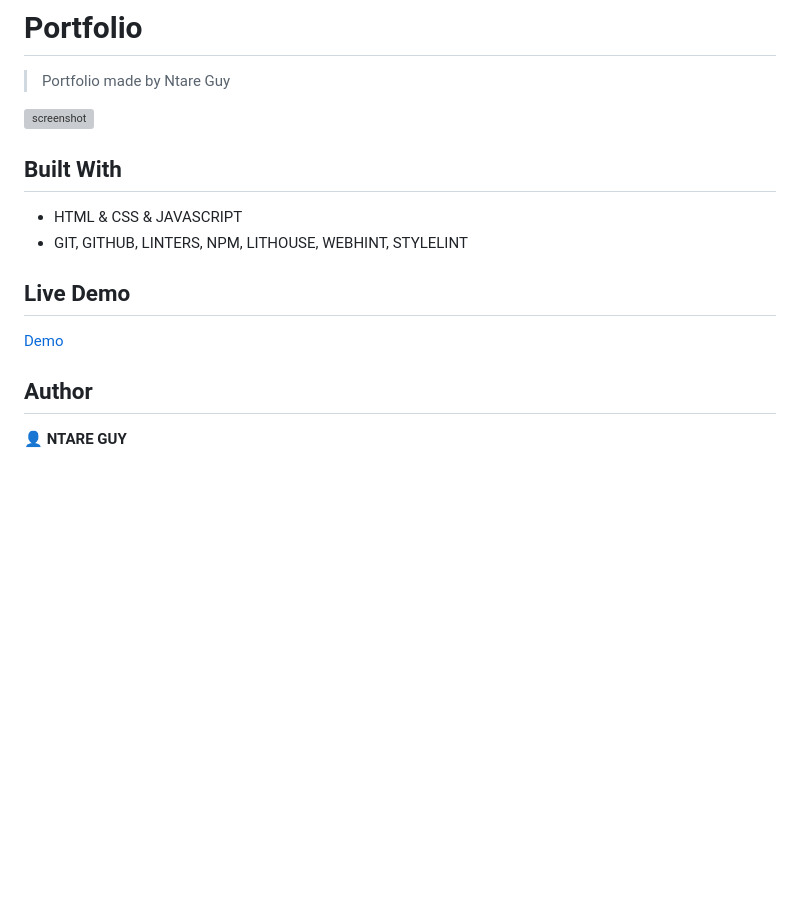
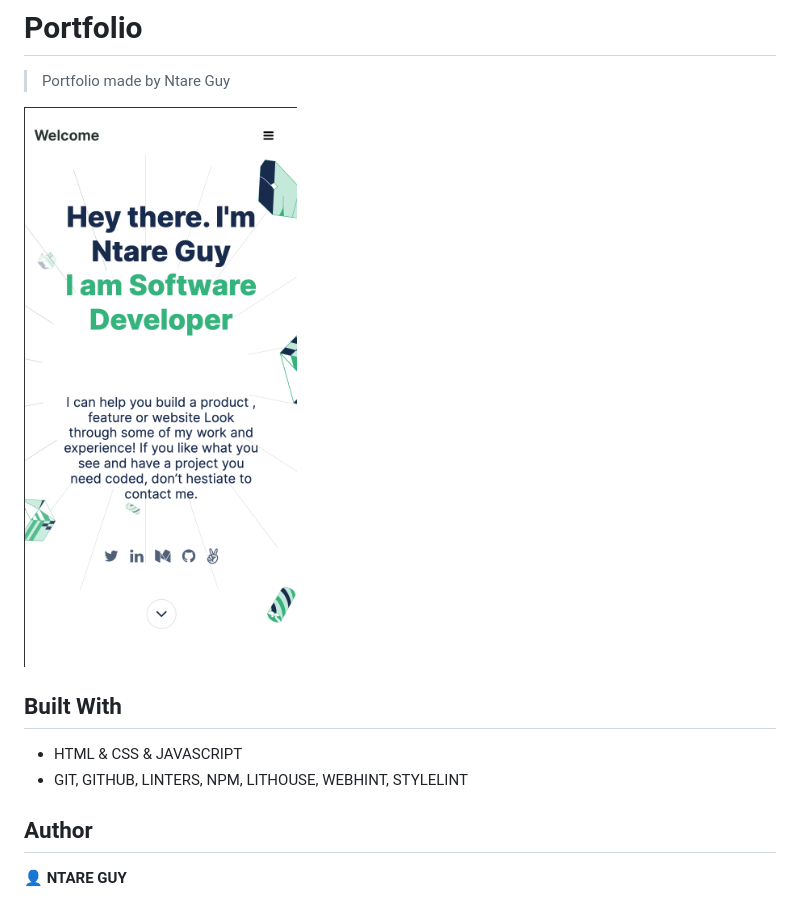
Before and after one commit to 41hulk/micro-portfolio, a Markdown page: README.md, the part around the change. Rendered like a GitHub page; pictures changed too: image/mobile.png (added); blank space fills up the shorter version; grey boxes are pictures that could not be loaded.

Commit message:
Implement mobile view

```diff
--- a/README.md
+++ b/README.md
@@ -4,16 +4,12 @@
 
 > Portfolio made by Ntare Guy
 
-![screenshot](./image/app_screenshot.png)
+![screenshot](./image/mobile.png)
 
 ## Built With
 
 - HTML & CSS & JAVASCRIPT
 - GIT, GITHUB, LINTERS, NPM, LITHOUSE, WEBHINT, STYLELINT
-
-## Live Demo
-
-[Demo]()
 
 ## Author
 
```
Also changed, not shown: 7 other files.
